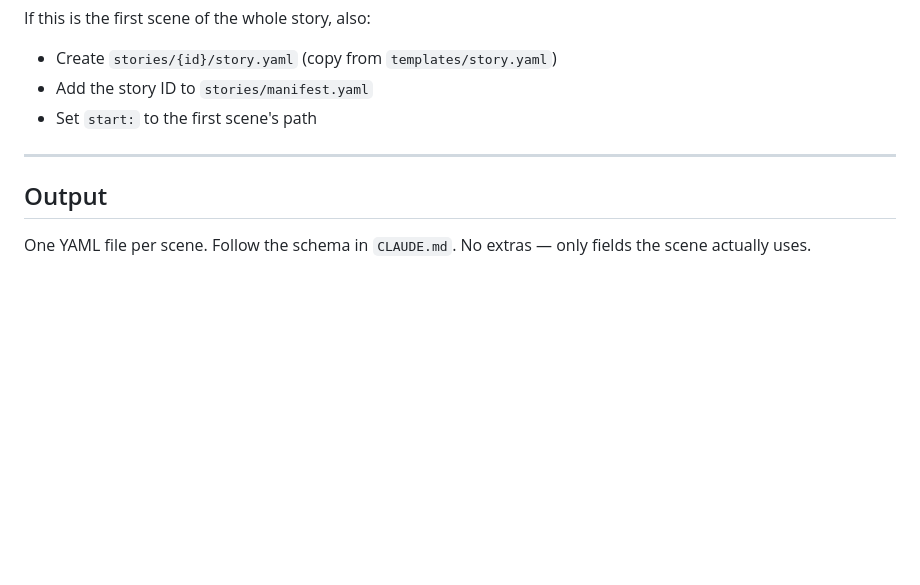
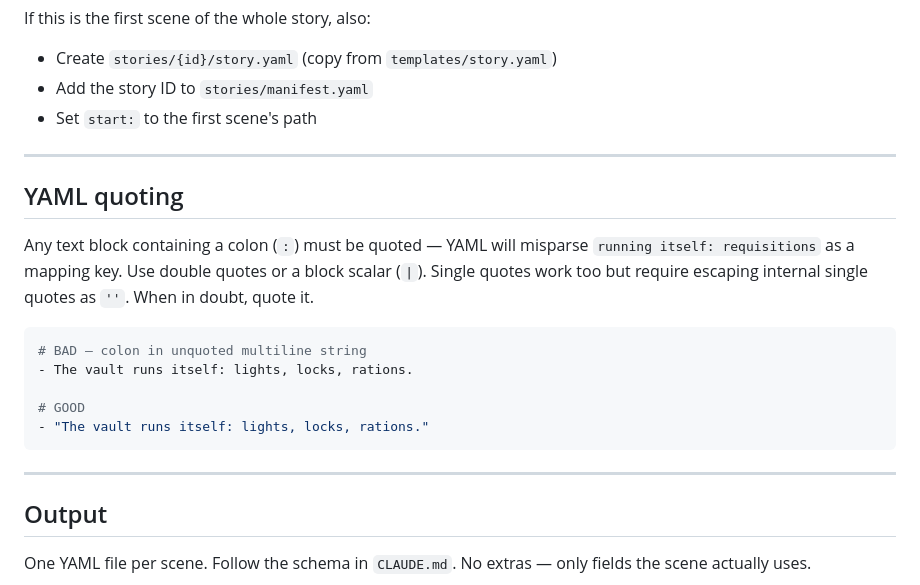
Before and after one commit to iguanaman/gamebook, a Markdown page: docs/storycrafting/stage-4-scene-writing.md, the part around the change. Drawn GitHub-style; blank space fills up the shorter version.

Commit message:
docs: YAML quoting rule in stage-4, auto-commit instruction in CLAUDE.md

````diff
--- a/docs/storycrafting/stage-4-scene-writing.md
+++ b/docs/storycrafting/stage-4-scene-writing.md
@@ -125,6 +125,20 @@ If this is the first scene of the whole story, also:
 
 ---
 
+## YAML quoting
+
+Any text block containing a colon (`:`) must be quoted — YAML will misparse `running itself: requisitions` as a mapping key. Use double quotes or a block scalar (`|`). Single quotes work too but require escaping internal single quotes as `''`. When in doubt, quote it.
+
+```yaml
+# BAD — colon in unquoted multiline string
+- The vault runs itself: lights, locks, rations.
+
+# GOOD
+- "The vault runs itself: lights, locks, rations."
+```
+
+---
+
 ## Output
 
 One YAML file per scene. Follow the schema in `CLAUDE.md`. No extras — only fields the scene actually uses.
````
Also changed, not shown: CLAUDE.md (+1 -1 lines).
